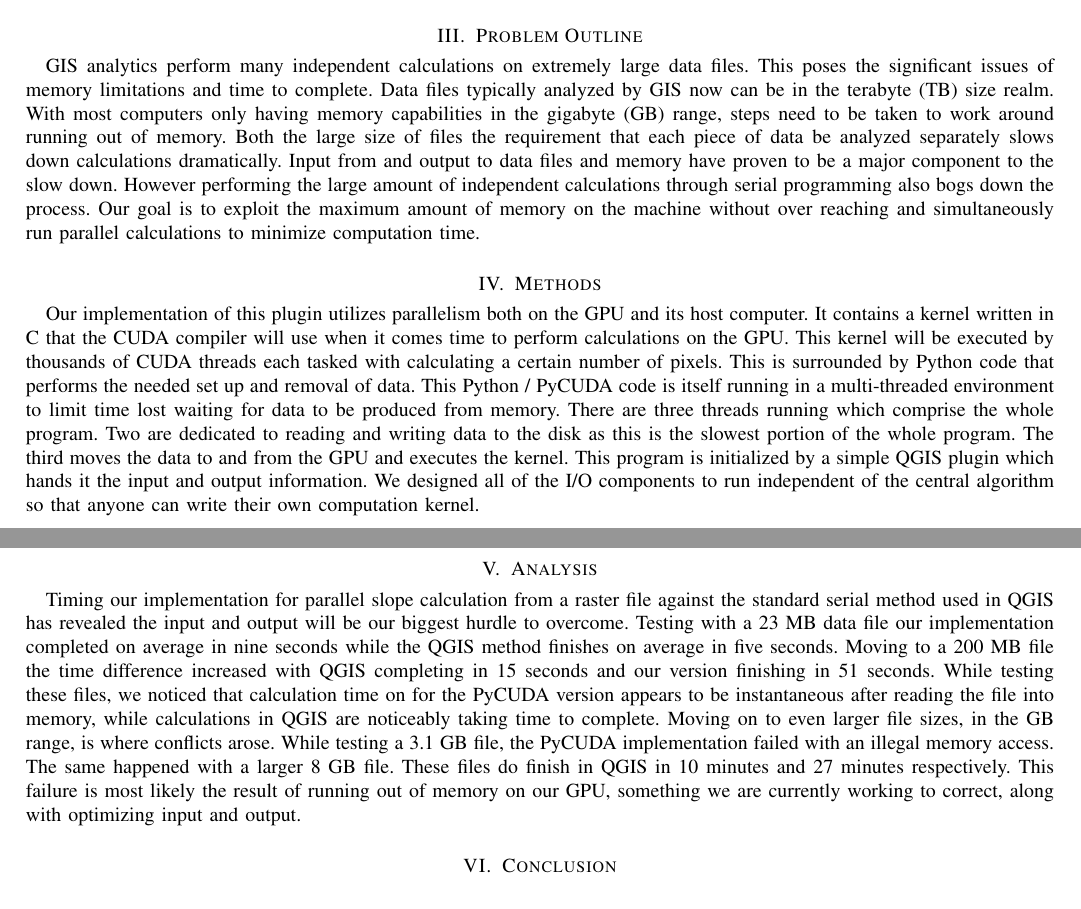
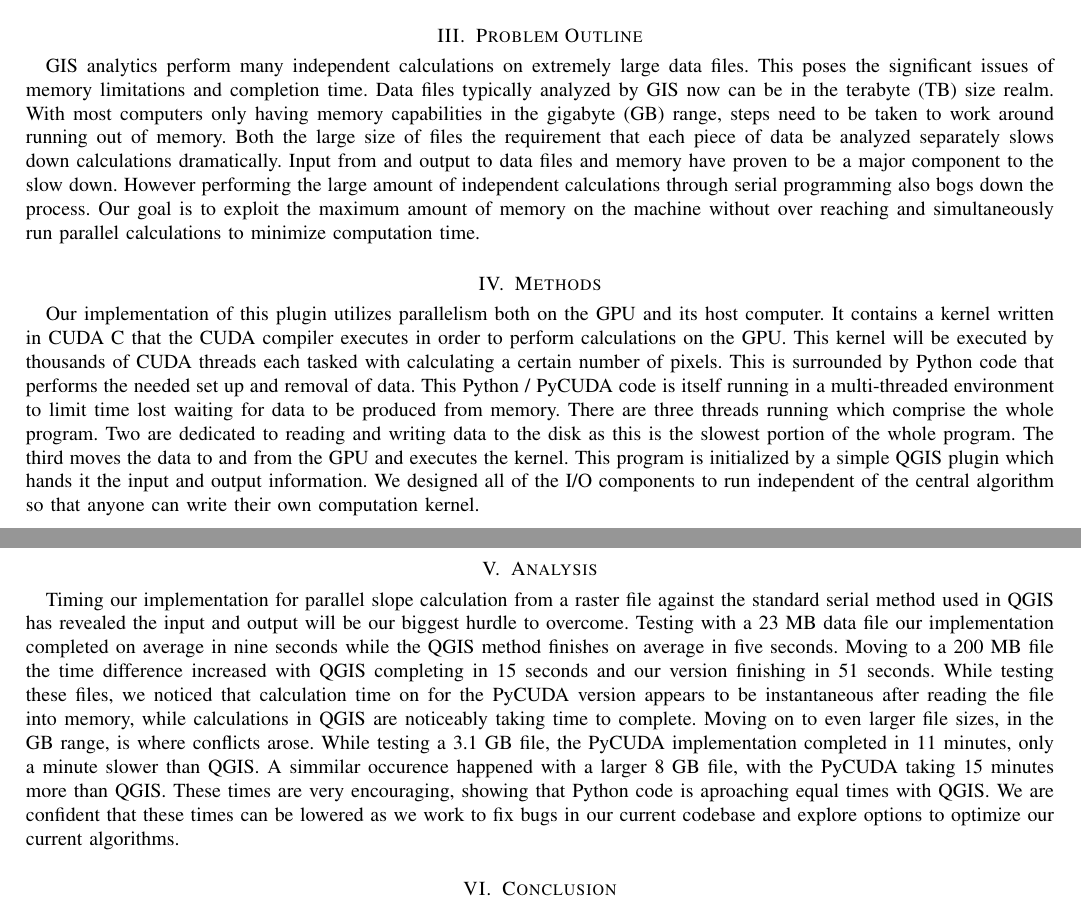
Before and after one commit to aFuerst/PyCUDA-Raster, a LaTeX paper (progress_I.tex): two parts of pages 1 and 2 of 2, joined at a grey line, cut so that both start at the same text. Compiled offline with pdfLaTeX.

Commit message:
Small changes, re-read for problems

```diff
--- a/progress_I.tex
+++ b/progress_I.tex
@@ -458,8 +458,8 @@ of \cite{hpc_cuda} to be more accessible to the GIS community.
 
 \section{Problem Outline}
 GIS analytics perform many independent calculations on extremely large data
-files. This poses the significant issues of memory limitations and time to
-complete. Data files typically analyzed by GIS now can be in the terabyte (TB)
+files. This poses the significant issues of memory limitations and completion
+time. Data files typically analyzed by GIS now can be in the terabyte (TB)
 size realm. With most computers only having memory capabilities in the gigabyte
 (GB) range, steps need to be taken to work around running out of memory. Both
 the large size of files the requirement that each piece of data be analyzed
@@ -472,8 +472,8 @@ calculations to minimize computation time.
 
 \section{Methods}
 Our implementation of this plugin utilizes parallelism both on the GPU and its
-host computer. It contains a kernel written in C that the CUDA compiler will
-use when it comes time to perform calculations on the  GPU. This kernel will be
+host computer. It contains a kernel written in CUDA C that the CUDA compiler
+executes in order to perform calculations on the  GPU. This kernel will be
 executed by thousands of CUDA threads each tasked with calculating a certain
 number of pixels. This is surrounded by Python code that performs the needed
 set up and removal of data. This Python / PyCUDA code is itself running in a
@@ -497,12 +497,12 @@ finishing in 51 seconds. While testing these files, we noticed that calculation
 time on for the PyCUDA version appears to be instantaneous after reading the
 file into memory, while calculations in QGIS are noticeably taking time to
 complete. Moving on to even larger file sizes, in the GB range, is where
-conflicts arose. While testing  a 3.1 GB file, the PyCUDA implementation failed
-with an illegal memory access. The same happened with a larger 8 GB file.
-These files do finish in QGIS in 10 minutes and 27 minutes respectively. This
-failure is most likely the result of running out of memory on our GPU,
-something we are currently working to correct, along with optimizing input and
-output.
+conflicts arose. While testing  a 3.1 GB file, the PyCUDA implementation completed
+in 11 minutes, only a minute slower than QGIS. A simmilar occurence happened with
+a larger 8 GB file, with the PyCUDA taking 15 minutes more than QGIS. These times
+are very encouraging, showing that Python code is aproaching equal times with QGIS.
+We are confident that these times can be lowered as we work to fix bugs in our
+current codebase and explore options to optimize our current algorithms.
 
 \section{Conclusion}
 We have developed a PyCUDA based, open source raster calculation plugin for
```
